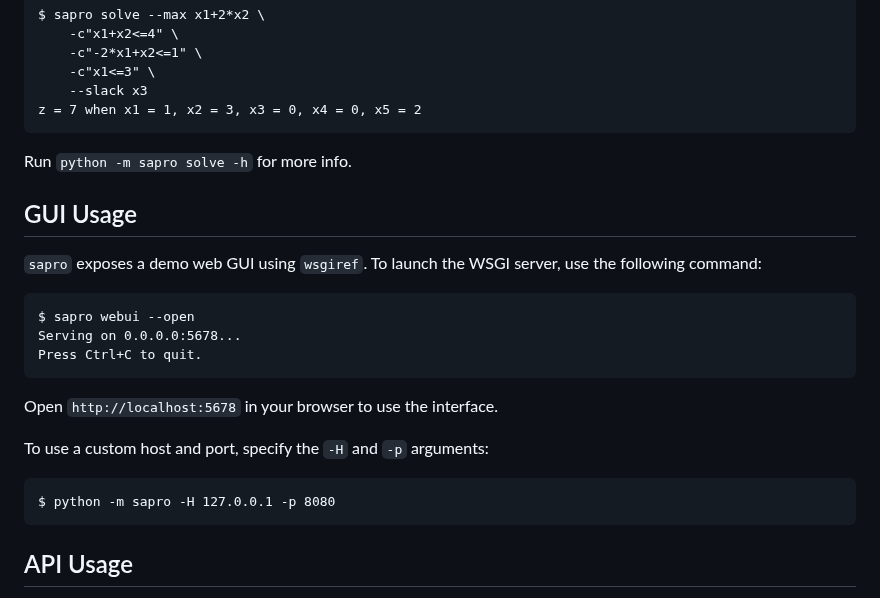
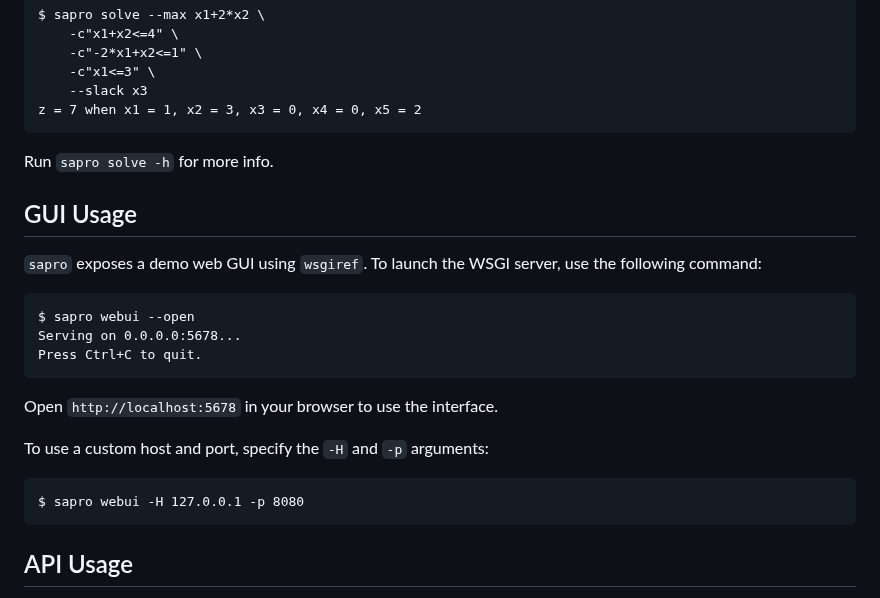
Before and after one commit to origamizyt/sapro, a Markdown page: README.md, the part around the change. GitHub-like rendering.

Commit message:
fix: README.md

````diff
--- a/README.md
+++ b/README.md
@@ -22,7 +22,7 @@ $ sapro solve --max x1+2*x2 \
 z = 7 when x1 = 1, x2 = 3, x3 = 0, x4 = 0, x5 = 2
 ```
 
-Run `python -m sapro solve -h` for more info.
+Run `sapro solve -h` for more info.
 
 ## GUI Usage
 
@@ -37,7 +37,7 @@ Open `http://localhost:5678` in your browser to use the interface.
 
 To use a custom host and port, specify the `-H` and `-p` arguments:
 ```
-$ python -m sapro -H 127.0.0.1 -p 8080
+$ sapro webui -H 127.0.0.1 -p 8080
 ```
 
 ## API Usage
````
